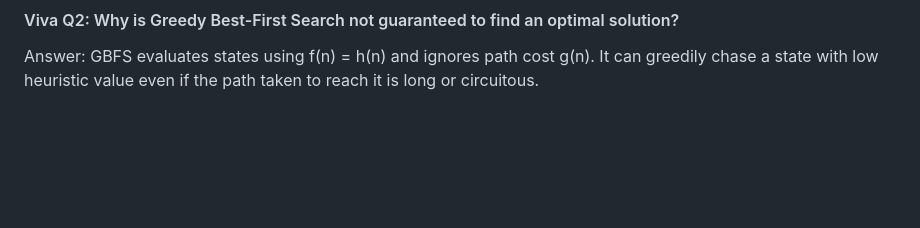
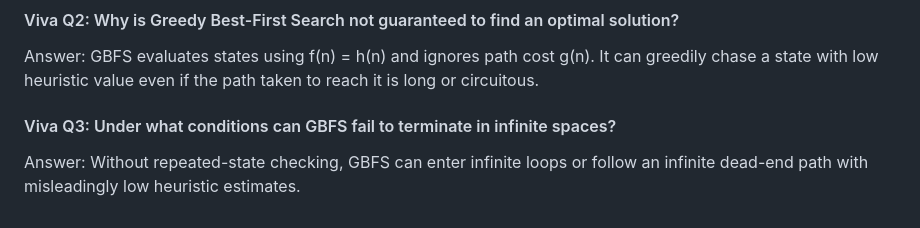
Before and after one commit to lakshyamehrotra28/AI-8Puzzle-Visualizer, a Markdown page: docs/algorithm-explanation.md, the part around the change. GitHub-like rendering; blank space fills up the shorter version.

Commit message:
docs: add Viva Question 3 on why GBFS is incomplete in infinite spaces

```diff
--- a/docs/algorithm-explanation.md
+++ b/docs/algorithm-explanation.md
@@ -287,3 +287,7 @@ Answer: 9! = 362,880 total configurations, partitioned into two disjoint equival
 
 #### Viva Q2: Why is Greedy Best-First Search not guaranteed to find an optimal solution?
 Answer: GBFS evaluates states using f(n) = h(n) and ignores path cost g(n). It can greedily chase a state with low heuristic value even if the path taken to reach it is long or circuitous.
+
+
+#### Viva Q3: Under what conditions can GBFS fail to terminate in infinite spaces?
+Answer: Without repeated-state checking, GBFS can enter infinite loops or follow an infinite dead-end path with misleadingly low heuristic estimates.
```
